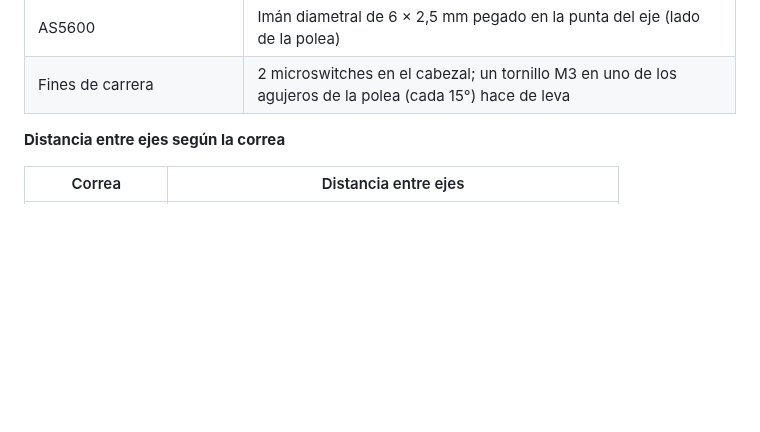
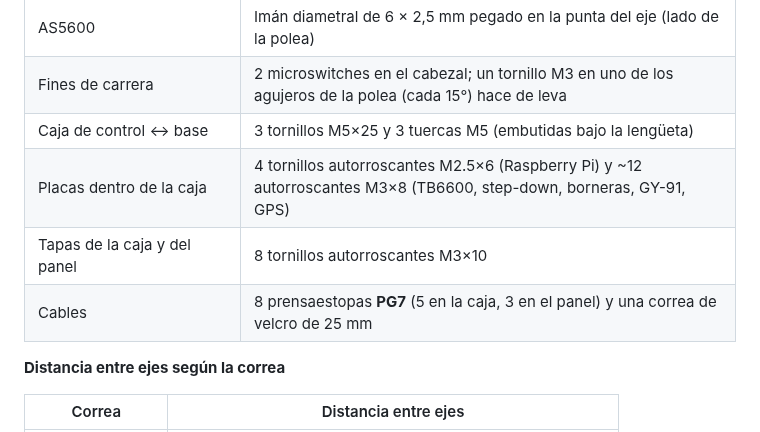
Before and after one commit to NaniKawaii/Tesis_PUCEM, a Markdown page: montura/LEEME.md, the part around one of its changes. GitHub-like rendering; blank space fills up the shorter version.

```diff
--- a/montura/LEEME.md
+++ b/montura/LEEME.md
@@ -80,6 +85,10 @@ relleno **gyroid del 40 %**, 5 capas superiores e inferiores. Para las piezas gr
 | Correas GT2 de 6 mm cerradas | **Azimut: 600 mm** (o 610). **Altitud: 280 mm** (o 300) |
 | AS5600 | Imán diametral de 6 × 2,5 mm pegado en la punta del eje (lado de la polea) |
 | Fines de carrera | 2 microswitches en el cabezal; un tornillo M3 en uno de los agujeros de la polea (cada 15°) hace de leva |
+| Caja de control ↔ base | 3 tornillos M5×25 y 3 tuercas M5 (embutidas bajo la lengüeta) |
+| Placas dentro de la caja | 4 tornillos autorroscantes M2.5×6 (Raspberry Pi) y ~12 autorroscantes M3×8 (TB6600, step-down, borneras, GY-91, GPS) |
+| Tapas de la caja y del panel | 8 tornillos autorroscantes M3×10 |
+| Cables | 8 prensaestopas **PG7** (5 en la caja, 3 en el panel) y una correa de velcro de 25 mm |
 
 **Distancia entre ejes según la correa**
 
```
Also changed, not shown: other parts of montura/LEEME.md (+39 -4 lines), circuito/LEEME.md (+7 -0 lines), docs/03-telescopio-montura-energia.md (+8 -6 lines), docs/img/montura-concepto.png, montura/img/caja-control.png (added), montura/img/ensamble-iso.png, montura/img/piezas.png, 10 other files.
